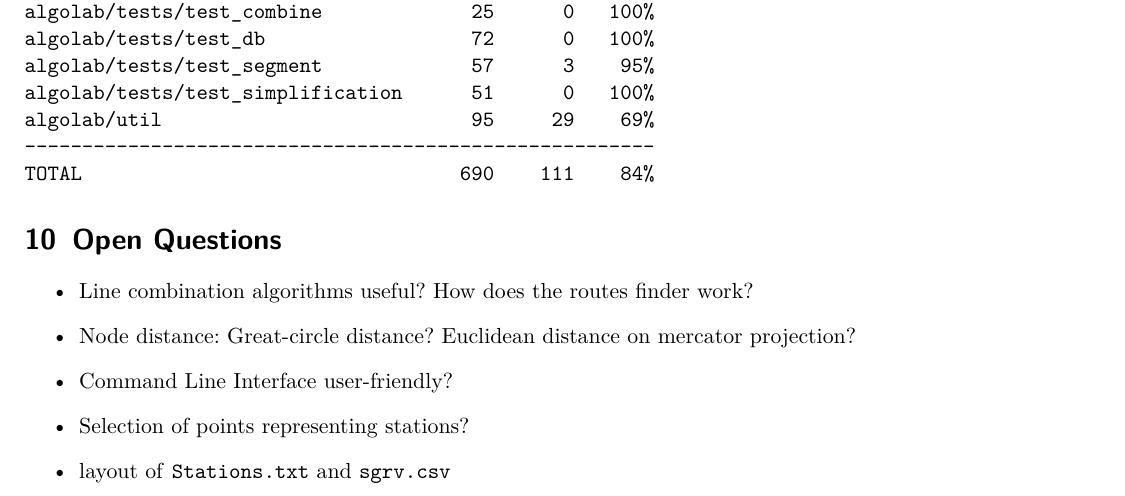
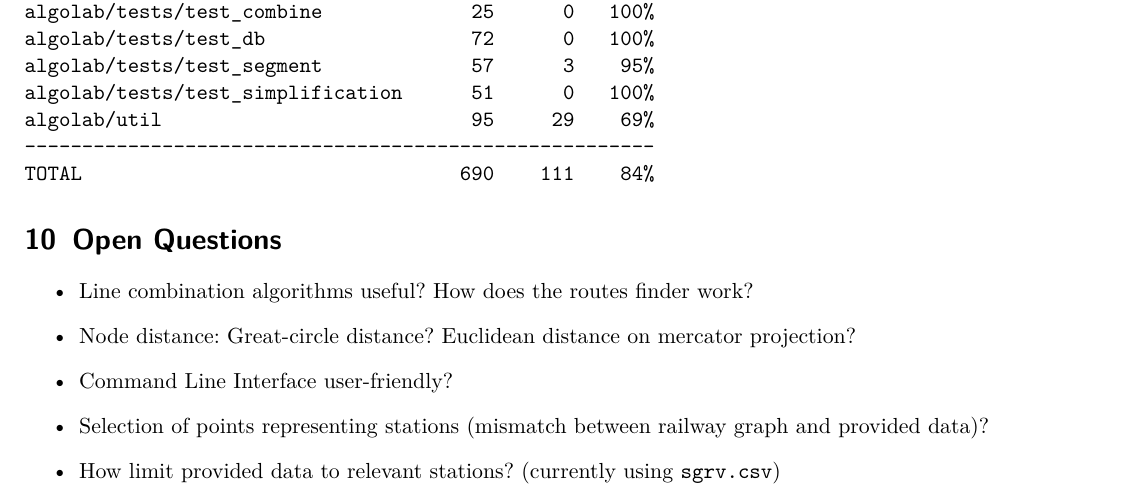
Before and after one commit to fhirschmann/algolab, a LaTeX document (report/interim_0.tex): part of page 5 of 6, cut so that both start at the same text. Compiled offline with pdfLaTeX.

Commit message:
Update open questions.
Signed-off-by: Michael Markert <markert.michael@googlemail.com>

```diff
--- a/report/interim_0.tex
+++ b/report/interim_0.tex
@@ -146,8 +146,8 @@ TOTAL                                 690    111    84%
     \item Line combination algorithms useful? How does the routes finder work?
     \item Node distance: Great-circle distance? Euclidean distance on mercator projection?
     \item Command Line Interface user-friendly?
-    \item Selection of points representing stations?
-    \item layout of \texttt{Stations.txt} and \texttt{sgrv.csv}
+    \item Selection of points representing stations (mismatch between railway graph and provided data)?
+    \item How limit provided data to relevant stations? (currently using \texttt{sgrv.csv})
 \end{itemize}
 
 \newpage
```
